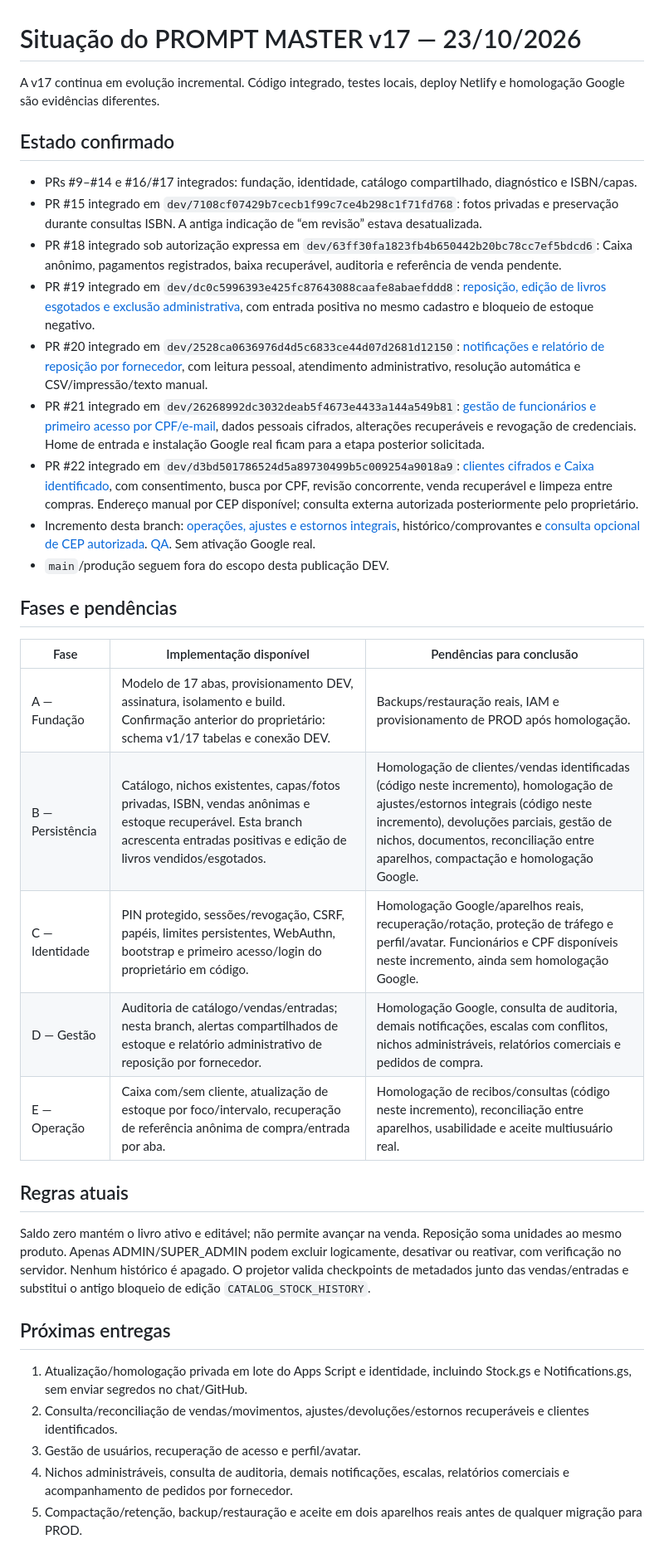
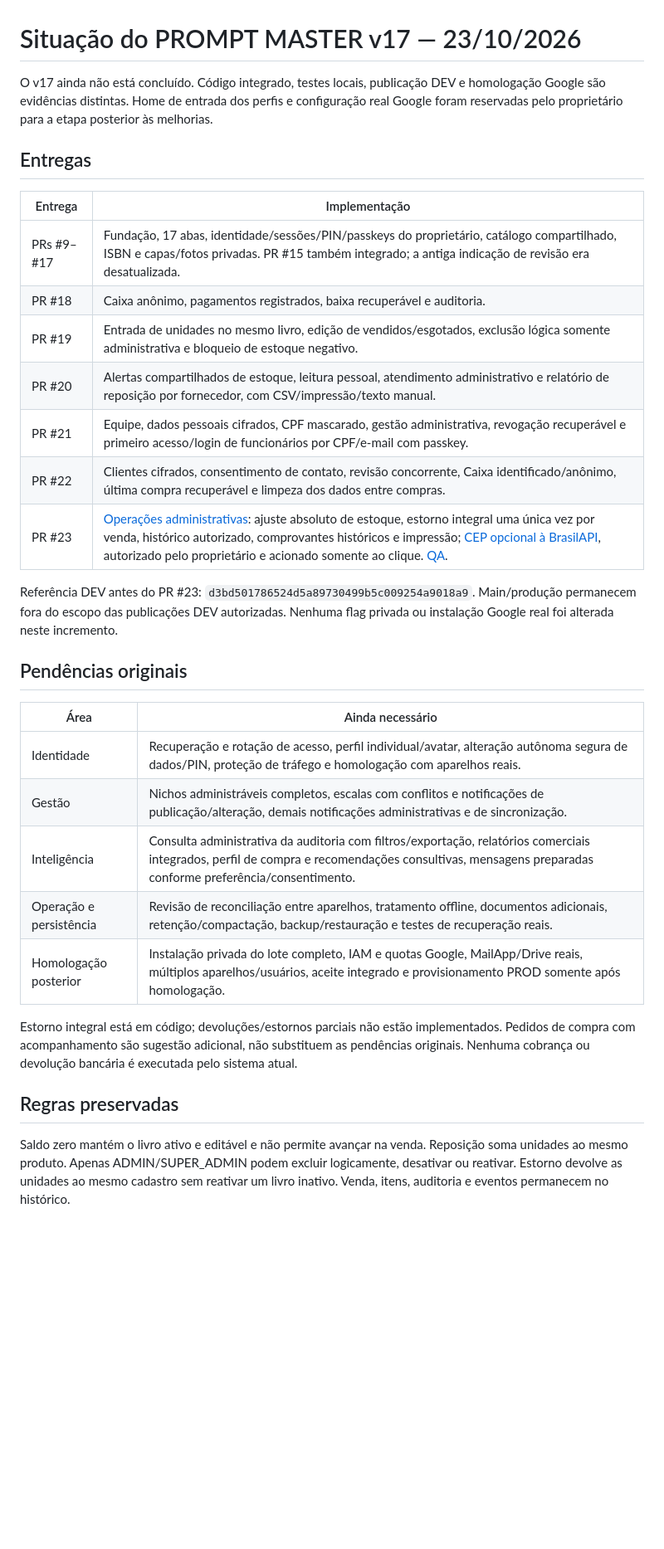
Before and after one commit to jogabsr01/Sistema-da-Livraria, a Markdown page: docs/v17/STATUS_V17.md, the part around one of its changes. Shown at 83% size. Drawn GitHub-style; blank space fills up the shorter version.

Commit message:
docs: reconcile v17 delivery ledger and defer home and Google setup until remaining improvements

```diff
--- a/docs/v17/STATUS_V17.md
+++ b/docs/v17/STATUS_V17.md
@@ -1,38 +1,34 @@
 # Situação do PROMPT MASTER v17 — 23/10/2026
 
-A v17 continua em evolução incremental. Código integrado, testes locais, deploy Netlify e homologação Google são evidências diferentes.
+O v17 ainda não está concluído. Código integrado, testes locais, publicação DEV e homologação Google são evidências distintas. Home de entrada dos perfis e configuração real Google foram reservadas pelo proprietário para a etapa posterior às melhorias.
 
-## Estado confirmado
+## Entregas
 
-- PRs #9–#14 e #16/#17 integrados: fundação, identidade, catálogo compartilhado, diagnóstico e ISBN/capas.
-- PR #15 integrado em `dev/7108cf07429b7cecb1f99c7ce4b298c1f71fd768`: fotos privadas e preservação durante consultas ISBN. A antiga indicação de “em revisão” estava desatualizada.
-- PR #18 integrado sob autorização expressa em `dev/63ff30fa1823fb4b650442b20bc78cc7ef5bdcd6`: Caixa anônimo, pagamentos registrados, baixa recuperável, auditoria e referência de venda pendente.
-- PR #19 integrado em `dev/dc0c5996393e425fc87643088caafe8abaefddd8`: [reposição, edição de livros esgotados e exclusão administrativa](ESTOQUE_REPOSICAO_DEV.md), com entrada positiva no mesmo cadastro e bloqueio de estoque negativo.
-- PR #20 integrado em `dev/2528ca0636976d4d5c6833ce44d07d2681d12150`: [notificações e relatório de reposição por fornecedor](NOTIFICACOES_REPOSICAO_DEV.md), com leitura pessoal, atendimento administrativo, resolução automática e CSV/impressão/texto manual.
-- PR #21 integrado em `dev/26268992dc3032deab5f4673e4433a144a549b81`: [gestão de funcionários e primeiro acesso por CPF/e-mail](EQUIPE_DEV.md), dados pessoais cifrados, alterações recuperáveis e revogação de credenciais. Home de entrada e instalação Google real ficam para a etapa posterior solicitada.
-- PR #22 integrado em `dev/d3bd501786524d5a89730499b5c009254a9018a9`: [clientes cifrados e Caixa identificado](CLIENTES_CAIXA_DEV.md), com consentimento, busca por CPF, revisão concorrente, venda recuperável e limpeza entre compras. Endereço manual por CEP disponível; consulta externa autorizada posteriormente pelo proprietário.
-- Incremento desta branch: [operações, ajustes e estornos integrais](OPERACOES_ADMIN_DEV.md), histórico/comprovantes e [consulta opcional de CEP autorizada](CEP_BRASILAPI_DEV.md). [QA](QA_OPERACOES_CEP.md). Sem ativação Google real.
-- `main`/produção seguem fora do escopo desta publicação DEV.
+| Entrega | Implementação |
+| --- | --- |
+| PRs #9–#17 | Fundação, 17 abas, identidade/sessões/PIN/passkeys do proprietário, catálogo compartilhado, ISBN e capas/fotos privadas. PR #15 também integrado; a antiga indicação de revisão era desatualizada. |
+| PR #18 | Caixa anônimo, pagamentos registrados, baixa recuperável e auditoria. |
+| PR #19 | Entrada de unidades no mesmo livro, edição de vendidos/esgotados, exclusão lógica somente administrativa e bloqueio de estoque negativo. |
+| PR #20 | Alertas compartilhados de estoque, leitura pessoal, atendimento administrativo e relatório de reposição por fornecedor, com CSV/impressão/texto manual. |
+| PR #21 | Equipe, dados pessoais cifrados, CPF mascarado, gestão administrativa, revogação recuperável e primeiro acesso/login de funcionários por CPF/e-mail com passkey. |
+| PR #22 | Clientes cifrados, consentimento de contato, revisão concorrente, Caixa identificado/anônimo, última compra recuperável e limpeza dos dados entre compras. |
+| PR #23 | [Operações administrativas](OPERACOES_ADMIN_DEV.md): ajuste absoluto de estoque, estorno integral uma única vez por venda, histórico autorizado, comprovantes históricos e impressão; [CEP opcional à BrasilAPI](CEP_BRASILAPI_DEV.md), autorizado pelo proprietário e acionado somente ao clique. [QA](QA_OPERACOES_CEP.md). |
 
-## Fases e pendências
+Referência DEV antes do PR #23: `d3bd501786524d5a89730499b5c009254a9018a9`. Main/produção permanecem fora do escopo das publicações DEV autorizadas. Nenhuma flag privada ou instalação Google real foi alterada neste incremento.
 
-| Fase | Implementação disponível | Pendências para conclusão |
-| --- | --- | --- |
-| A — Fundação | Modelo de 17 abas, provisionamento DEV, assinatura, isolamento e build. Confirmação anterior do proprietário: schema v1/17 tabelas e conexão DEV. | Backups/restauração reais, IAM e provisionamento de PROD após homologação. |
-| B — Persistência | Catálogo, nichos existentes, capas/fotos privadas, ISBN, vendas anônimas e estoque recuperável. Esta branch acrescenta entradas positivas e edição de livros vendidos/esgotados. | Homologação de clientes/vendas identificadas (código neste incremento), homologação de ajustes/estornos integrais (código neste incremento), devoluções parciais, gestão de nichos, documentos, reconciliação entre aparelhos, compactação e homologação Google. |
-| C — Identidade | PIN protegido, sessões/revogação, CSRF, papéis, limites persistentes, WebAuthn, bootstrap e primeiro acesso/login do proprietário em código. | Homologação Google/aparelhos reais, recuperação/rotação, proteção de tráfego e perfil/avatar. Funcionários e CPF disponíveis neste incremento, ainda sem homologação Google. |
-| D — Gestão | Auditoria de catálogo/vendas/entradas; nesta branch, alertas compartilhados de estoque e relatório administrativo de reposição por fornecedor. | Homologação Google, consulta de auditoria, demais notificações, escalas com conflitos, nichos administráveis, relatórios comerciais e pedidos de compra. |
-| E — Operação | Caixa com/sem cliente, atualização de estoque por foco/intervalo, recuperação de referência anônima de compra/entrada por aba. | Homologação de recibos/consultas (código neste incremento), reconciliação entre aparelhos, usabilidade e aceite multiusuário real. |
+## Pendências originais
 
-## Regras atuais
+| Área | Ainda necessário |
+| --- | --- |
+| Identidade | Recuperação e rotação de acesso, perfil individual/avatar, alteração autônoma segura de dados/PIN, proteção de tráfego e homologação com aparelhos reais. |
+| Gestão | Nichos administráveis completos, escalas com conflitos e notificações de publicação/alteração, demais notificações administrativas e de sincronização. |
+| Inteligência | Consulta administrativa da auditoria com filtros/exportação, relatórios comerciais integrados, perfil de compra e recomendações consultivas, mensagens preparadas conforme preferência/consentimento. |
+| Operação e persistência | Revisão de reconciliação entre aparelhos, tratamento offline, documentos adicionais, retenção/compactação, backup/restauração e testes de recuperação reais. |
+| Homologação posterior | Instalação privada do lote completo, IAM e quotas Google, MailApp/Drive reais, múltiplos aparelhos/usuários, aceite integrado e provisionamento PROD somente após homologação. |
 
-Saldo zero mantém o livro ativo e editável; não permite avançar na venda. Reposição soma unidades ao mesmo produto. Apenas ADMIN/SUPER_ADMIN podem excluir logicamente, desativar ou reativar, com verificação no servidor. Nenhum histórico é apagado. O projetor valida checkpoints de metadados junto das vendas/entradas e substitui o antigo bloqueio de edição `CATALOG_STOCK_HISTORY`.
+Estorno integral está em código; devoluções/estornos parciais não estão implementados. Pedidos de compra com acompanhamento são sugestão adicional, não substituem as pendências originais. Nenhuma cobrança ou devolução bancária é executada pelo sistema atual.
 
-## Próximas entregas
+## Regras preservadas
 
-1. Atualização/homologação privada em lote do Apps Script e identidade, incluindo Stock.gs e Notifications.gs, sem enviar segredos no chat/GitHub.
-2. Consulta/reconciliação de vendas/movimentos, ajustes/devoluções/estornos recuperáveis e clientes identificados.
-3. Gestão de usuários, recuperação de acesso e perfil/avatar.
-4. Nichos administráveis, consulta de auditoria, demais notificações, escalas, relatórios comerciais e acompanhamento de pedidos por fornecedor.
-5. Compactação/retenção, backup/restauração e aceite em dois aparelhos reais antes de qualquer migração para PROD.
+Saldo zero mantém o livro ativo e editável e não permite avançar na venda. Reposição soma unidades ao mesmo produto. Apenas ADMIN/SUPER_ADMIN podem excluir logicamente, desativar ou reativar. Estorno devolve as unidades ao mesmo cadastro sem reativar um livro inativo. Venda, itens, auditoria e eventos permanecem no histórico.
 
```
Also changed, not shown: other parts of docs/v17/STATUS_V17.md (+6 -4 lines).
